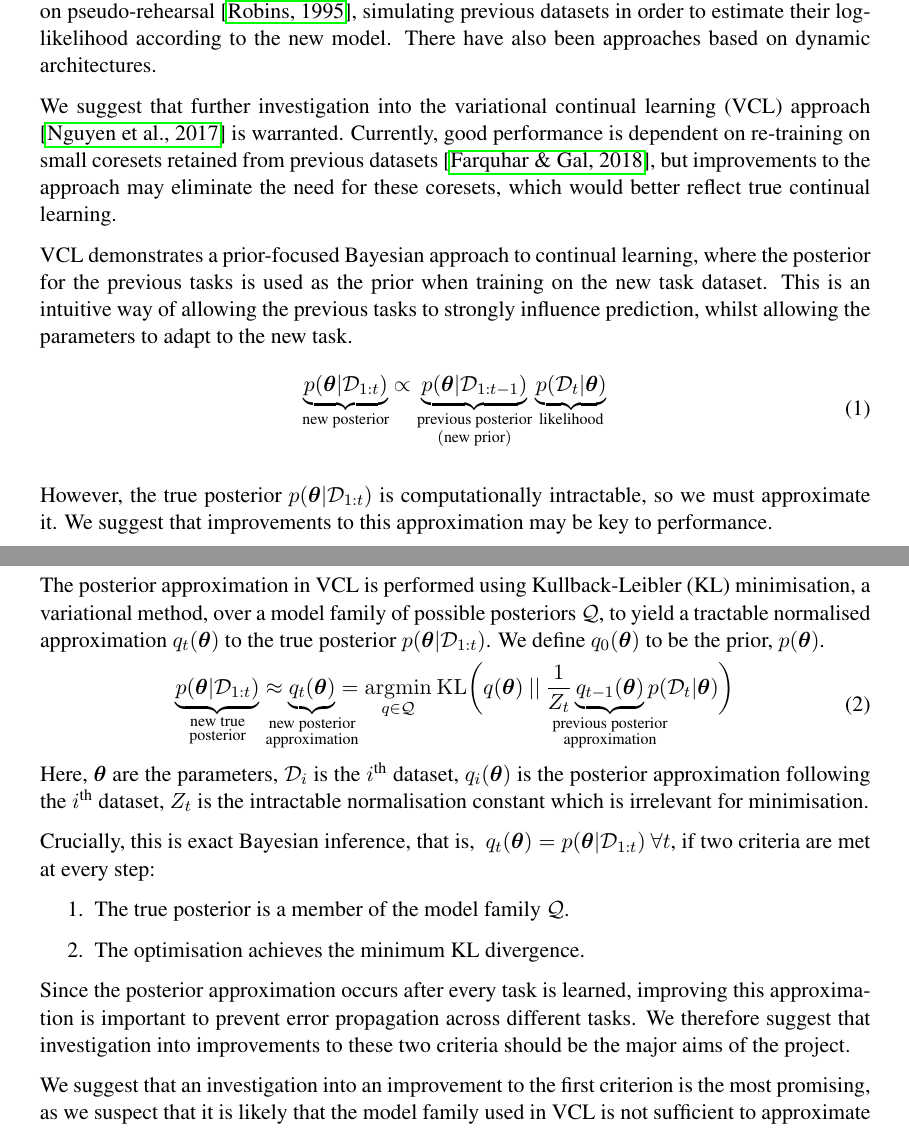
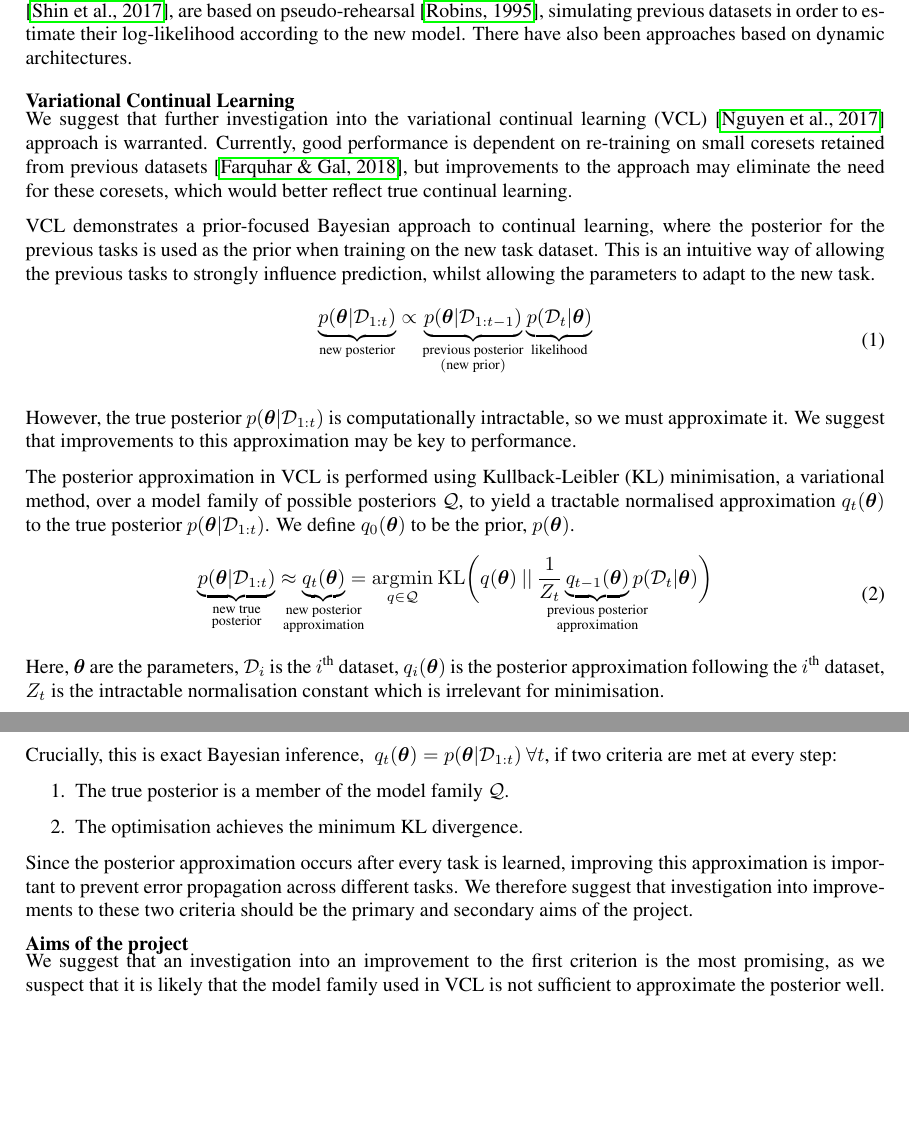
Before and after one commit to meg-tong/project-proposal, a LaTeX document (Project proposal.tex): two parts of pages 1 and 2 of 4, joined at a grey line, cut so that both start at the same text, the shorter picture padded with empty space. Compiled offline with pdfLaTeX.

Commit message:
Organised sections (975 words)

```diff
--- a/Project proposal.tex
+++ b/Project proposal.tex
@@ -1,5 +1,5 @@
-\documentclass[a4paper,11pt]{article}
-\usepackage[margin=1.25in, top=1.25in,bottom=1.25in]{geometry}
+\documentclass[a4paper,11=0pt]{article}
+\usepackage[margin=1.15in, top=1.15in,bottom=1.15in]{geometry}
 \usepackage{amsmath}
 \usepackage{gensymb}
 \usepackage{graphicx}
@@ -40,7 +40,11 @@ The major problem in the field is that of catastrophic forgetting. New learning
 
 The most recent advances in continual learning have favoured a prior-focused approach, such as variational continual learning \cite{vcl}, synaptic intelligence \cite{si}, elastic weight consolidation \cite{ewc}, Riemannian walk \cite{rw}, Kronecker factored online Laplace approximation \cite{ritter}. These prior-focused approaches use the posterior or other parameters from previous tasks as priors for new tasks. Likelihood-based approaches, such as Deep Generative Replay \cite{dgr}, are based on pseudo-rehearsal \cite{robins}, simulating previous datasets in order to estimate their log-likelihood according to the new model. There have also been approaches based on dynamic architectures. %Rusu 2016, Li and Hoiem 2017
 
-We suggest that further investigation into the variational continual learning (VCL) approach \cite{vcl} is warranted. Currently, good performance is dependent on re-training on small coresets retained from previous datasets \cite{robust}, but improvements to the approach may eliminate the need for these coresets, which would better reflect true continual learning.
+\vspace{-0.5em}
+\subsubsection*{Variational Continual Learning}
+
+\vspace{-1em}
+We suggest that further investigation into the variational continual learning (VCL)  \cite{vcl} approach is warranted. Currently, good performance is dependent on re-training on small coresets retained from previous datasets \cite{robust}, but improvements to the approach may eliminate the need for these coresets, which would better reflect true continual learning.
 
 VCL demonstrates a prior-focused Bayesian approach to continual learning, where the posterior for the previous tasks is used as the prior when training on the new task dataset. This is an intuitive way of allowing the previous tasks to strongly influence prediction, whilst allowing the parameters to adapt to the new task.
 \begin{equation}\label{eq:1}
@@ -64,8 +68,8 @@ The posterior approximation in VCL is performed using Kullback-Leibler (KL) mini
 Here, $\theta$ are the parameters, $\mathcal{D}_i$ is the $i$\textsuperscript{th} dataset, $q_i(\theta)$ is the posterior approximation following the $i$\textsuperscript{th} dataset, $Z_t$ is the intractable normalisation constant which is irrelevant for minimisation.
 
 
-
-Crucially, this is exact Bayesian inference, that is, \ $q_t(\theta)=p(\theta | \mathcal{D}_{1:t}) \: \forall t$, if two criteria are met at every step:
+\newpage
+Crucially, this is exact Bayesian inference, \ $q_t(\theta)=p(\theta | \mathcal{D}_{1:t}) \: \forall t$, if two criteria are met at every step:
 
 \begin{enumerate}
 \item The true posterior is a member of the model family $\mathcal{Q}$.
@@ -74,8 +78,12 @@ Crucially, this is exact Bayesian inference, that is, \ $q_t(\theta)=p(\theta |
 % We make a big assumption that we are actually getting a minimum KL divergence
 \end{enumerate}
 
-Since the posterior approximation occurs after every task is learned, improving this approximation is important to prevent error propagation across different tasks. We therefore suggest that investigation into improvements to these two criteria should be the major aims of the project.
+Since the posterior approximation occurs after every task is learned, improving this approximation is important to prevent error propagation across different tasks. We therefore suggest that investigation into improvements to these two criteria should be the primary and secondary aims of the project.
 
+\vspace{-1em}
+\subsubsection*{Aims of the project}
+
+\vspace{-1em}
 
 We suggest that an investigation into an improvement to the first criterion is the most promising, as we suspect that it is likely that the model family used in VCL is not sufficient to approximate the posterior well. The primary aim of the project is therefore to see if using a more adaptable model family results in better performance:
 % So we're pretty confident it doesn't lie in this model family
```
Also changed, not shown: Project proposal.pdf, Project proposal.tex (8 more changed lines).
